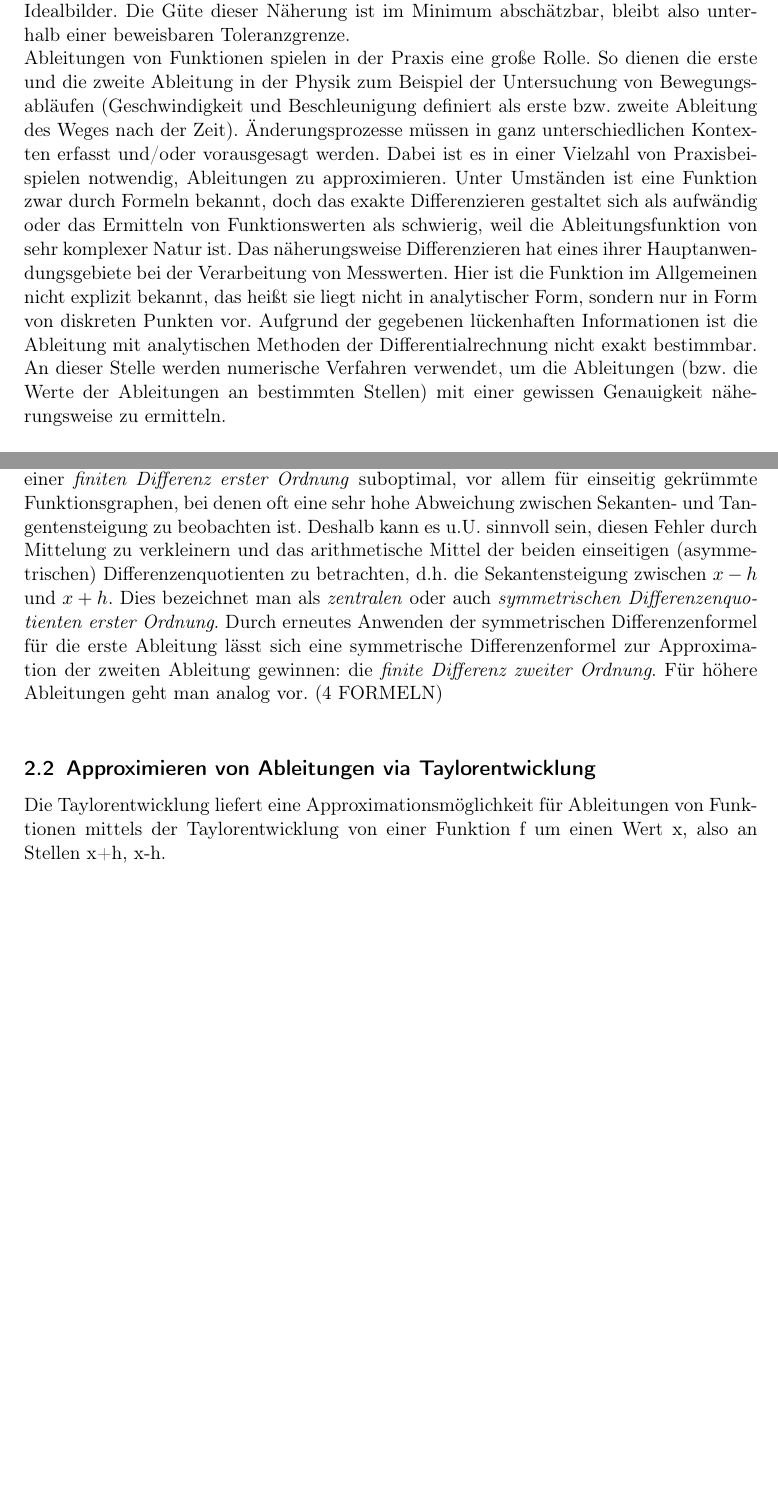
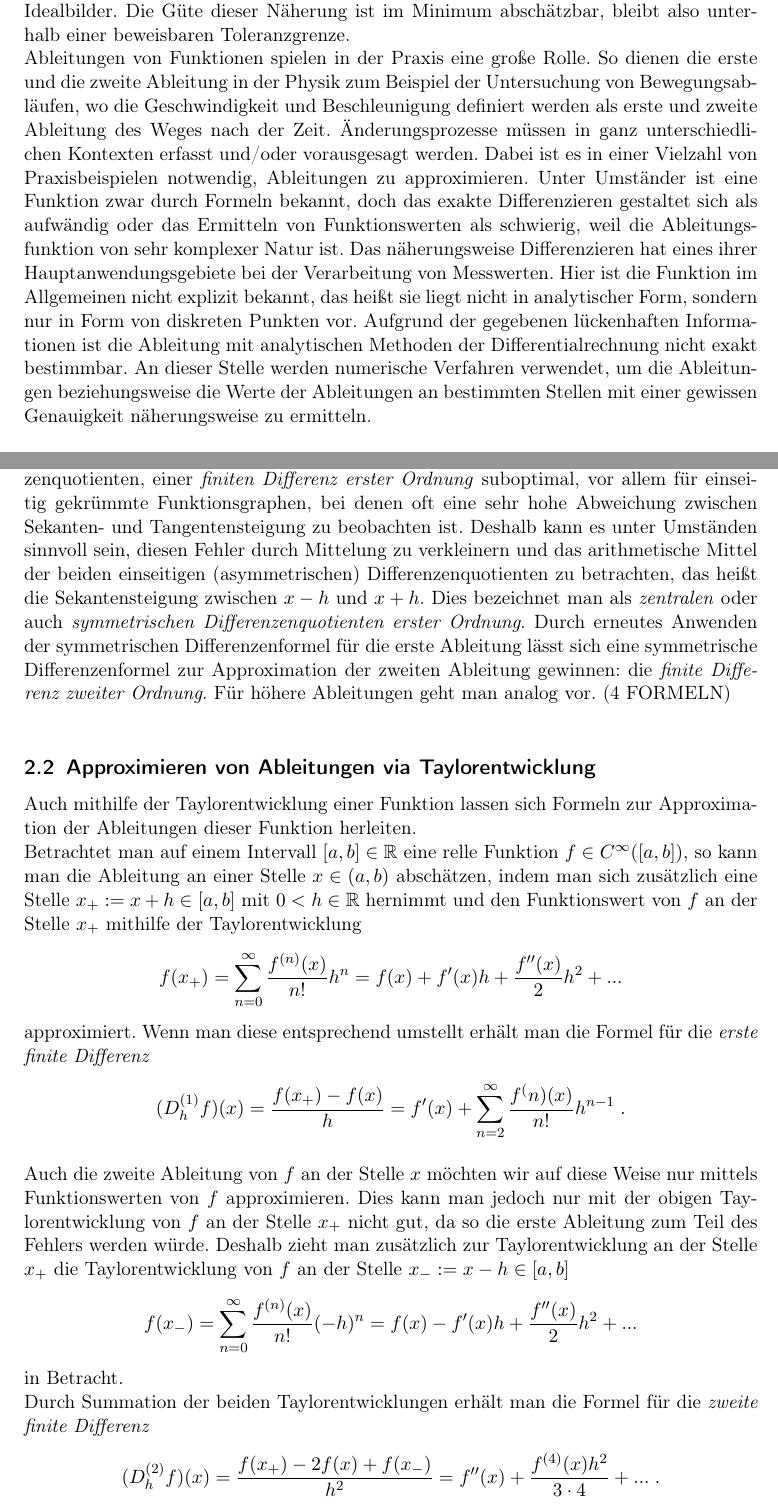
Before and after one commit to bresslem/ppi, a LaTeX document (serie1_bericht.tex): two parts of pages 2 and 4 of 10, joined at a grey line, cut so that both start at the same text, the shorter picture padded with empty space. Compiled offline with pdfLaTeX.

Commit message:
merge of changes

```diff
--- a/serie1_bericht.tex
+++ b/serie1_bericht.tex
@@ -8,6 +8,7 @@
 \usepackage{framed}
 \usepackage{xcolor}
 \colorlet{shadecolor}{gray!25}
+\setlength{\parindent}{0pt}
 
 \begin{document}
 % ----------------------------------------------------------------------
@@ -23,7 +24,7 @@
 \pagebreak \section{Einleitung}
 \label{sec:einleitung}
 Im Gegensatz zur Analysis bietet die Numerik praktikable Nährungen an Real- bzw. Idealbilder. Die Güte dieser Näherung ist im Minimum abschätzbar, bleibt also unterhalb einer beweisbaren Toleranzgrenze. \\
-Ableitungen von Funktionen spielen in der Praxis eine große Rolle. So dienen die erste und die zweite Ableitung in der Physik zum Beispiel der Untersuchung von Bewegungsabläufen (Geschwindigkeit und Beschleunigung definiert als erste bzw. zweite Ableitung des Weges nach der Zeit). Änderungsprozesse müssen in ganz unterschiedlichen Kontexten erfasst und/oder vorausgesagt werden. Dabei ist es in einer Vielzahl von Praxisbeispielen notwendig, Ableitungen zu approximieren. Unter Umständen ist eine Funktion zwar durch Formeln bekannt, doch das exakte Differenzieren gestaltet sich als aufwändig oder das Ermitteln von Funktionswerten als schwierig, weil die Ableitungsfunktion von sehr komplexer Natur ist. Das näherungsweise Differenzieren hat eines ihrer Hauptanwendungsgebiete bei der Verarbeitung von Messwerten. Hier ist die Funktion im Allgemeinen nicht explizit bekannt, das heißt sie liegt nicht in analytischer Form, sondern nur in Form von diskreten Punkten vor. Aufgrund der gegebenen lückenhaften Informationen ist die Ableitung mit analytischen Methoden der Differentialrechnung nicht exakt bestimmbar. An dieser Stelle werden numerische Verfahren verwendet, um die Ableitungen (bzw. die Werte der Ableitungen an bestimmten Stellen) mit einer gewissen Genauigkeit näherungsweise zu ermitteln. \\
+Ableitungen von Funktionen spielen in der Praxis eine große Rolle. So dienen die erste und die zweite Ableitung in der Physik zum Beispiel der Untersuchung von Bewegungsabläufen, wo die Geschwindigkeit und Beschleunigung definiert werden als erste und zweite Ableitung des Weges nach der Zeit. Änderungsprozesse müssen in ganz unterschiedlichen Kontexten erfasst und/oder vorausgesagt werden. Dabei ist es in einer Vielzahl von Praxisbeispielen notwendig, Ableitungen zu approximieren. Unter Umständer ist eine Funktion zwar durch Formeln bekannt, doch das exakte Differenzieren gestaltet sich als aufwändig oder das Ermitteln von Funktionswerten als schwierig, weil die Ableitungsfunktion von sehr komplexer Natur ist. Das näherungsweise Differenzieren hat eines ihrer Hauptanwendungsgebiete bei der Verarbeitung von Messwerten. Hier ist die Funktion im Allgemeinen nicht explizit bekannt, das heißt sie liegt nicht in analytischer Form, sondern nur in Form von diskreten Punkten vor. Aufgrund der gegebenen lückenhaften Informationen ist die Ableitung mit analytischen Methoden der Differentialrechnung nicht exakt bestimmbar. An dieser Stelle werden numerische Verfahren verwendet, um die Ableitungen beziehungsweise die Werte der Ableitungen an bestimmten Stellen mit einer gewissen Genauigkeit näherungsweise zu ermitteln. \\
 \linebreak
 \textit{Numerik beantwortet die Frage: Was bleibt vom Ableitungsbegriff übrig, wenn alle Rechnungen in endlich vielen Schritten und mit endlich vielen Zahlen in endliche vielen Ziffern abgehandelt werden müssen?} (Schneebeli, S. 4)\\
 \linebreak
@@ -43,8 +44,18 @@ Setzt man $\Delta x =: h$ und lässt $h$ gegen $0$ laufen, erhält man die Forme
-Der Differenzenquotient misst also die mittlere spezifische Änderung von $f$ zwischen zwei Stellen. Man unterscheidet zwischen dem \textit{rechtsseitigem Differenzenquotienten}, bei dem die Steigung der Sekante durch $x$ und $x+h$ berechnet wird, und dem \textit{linksseitigem Differenzenquotienten}, bei dem wiederum die Steigung der Sekante durch $x-h$ und $x$ berechnet wird. Allerdings ist die Nutzung des links- oder des rechtsseitigen Differenzenquotienten, einer \textit{finiten Differenz erster Ordnung} suboptimal, vor allem für einseitig gekrümmte Funktionsgraphen, bei denen oft eine sehr hohe Abweichung zwischen Sekanten- und Tangentensteigung zu beobachten ist. Deshalb kann es u.U. sinnvoll sein, diesen Fehler durch Mittelung zu verkleinern und das arithmetische Mittel der beiden einseitigen (asymmetrischen) Differenzenquotienten zu betrachten, d.h. die Sekantensteigung zwischen $x-h$ und $x+h$. Dies bezeichnet man als \textit{zentralen} oder auch \textit{symmetrischen Differenzenquotienten erster Ordnung}. Durch erneutes Anwenden der symmetrischen Differenzenformel für die erste Ableitung lässt sich eine symmetrische Differenzenformel zur Approximation der zweiten Ableitung gewinnen: die \textit{finite Differenz zweiter Ordnung}. Für höhere Ableitungen geht man analog vor. (4 FORMELN) \\
+Setzt man $\Delta x =: h$ und lässt $h$ gegen $0$ laufen, erhält man die Formel für den Differentialquotienten, sprich für die Ableitung von $f$ an der Stelle $x_0$. Allerdings kann der Computer den Grenzübergang der sogenannten \textit{Schrittweite} $h$ gegen $0$ nicht leisten. Deswegen wählt man den Differenzenquotienten als Näherung der Ableitung. Werden Rundungsfehler vernachlässigt, die ein Computer immer aufgrund seiner begrenzten Genauigkeit in der Zahldarstellung verursacht, geht der numerische Wert des Differenzenquotienten gegen den exakten Wert der Ableitung. Aber auch in der Praxis gilt die Faustregel: Je kleiner die Schrittweite $h$ gewählt wird, desto genauer ist die numerische Näherung. \\
+Der Differenzenquotient misst also die mittlere spezifische Änderung von $f$ zwischen zwei Stellen. Man unterscheidet zwischen dem \textit{rechtsseitigem Differenzenquotienten}, bei dem die Steigung der Sekante durch $x$ und $x+h$ berechnet wird, und dem \textit{linksseitigem Differenzenquotienten}, bei dem wiederum die Steigung der Sekante durch $x-h$ und $x$ berechnet wird. Allerdings ist die Nutzung des links- oder des rechtsseitigen Differenzenquotienten, einer \textit{finiten Differenz erster Ordnung} suboptimal, vor allem für einseitig gekrümmte Funktionsgraphen, bei denen oft eine sehr hohe Abweichung zwischen Sekanten- und Tangentensteigung zu beobachten ist. Deshalb kann es unter Umständen sinnvoll sein, diesen Fehler durch Mittelung zu verkleinern und das arithmetische Mittel der beiden einseitigen (asymmetrischen) Differenzenquotienten zu betrachten, das heißt die Sekantensteigung zwischen $x-h$ und $x+h$. Dies bezeichnet man als \textit{zentralen} oder auch \textit{symmetrischen Differenzenquotienten erster Ordnung}. Durch erneutes Anwenden der symmetrischen Differenzenformel für die erste Ableitung lässt sich eine symmetrische Differenzenformel zur Approximation der zweiten Ableitung gewinnen: die \textit{finite Differenz zweiter Ordnung}. Für höhere Ableitungen geht man analog vor. (4 FORMELN) \\
 
 \subsection{Approximieren von Ableitungen via Taylorentwicklung}
 \label{ssec:herleitung2}
-Die Taylorentwicklung liefert eine Approximationsmöglichkeit für Ableitungen von Funktionen mittels der Taylorentwicklung von einer Funktion f um einen Wert x, also an Stellen x+h, x-h.
+Auch mithilfe der Taylorentwicklung einer Funktion lassen sich Formeln zur Approximation der Ableitungen dieser Funktion herleiten.\\
+Betrachtet man auf einem Intervall $[a,b]\in\mathbb{R}$ eine relle Funktion $f\in C^\infty([a,b])$, so kann man die Ableitung an einer Stelle $x\in(a,b)$ abschätzen, indem man sich zusätzlich eine Stelle $x_+ := x+h\in[a,b]$ mit $0<h\in\mathbb{R}$ hernimmt und den Funktionswert von $f$ an der Stelle $x_+$ mithilfe der Taylorentwicklung
+\[f(x_+)=\sum_{n=0}^{\infty}\frac{f^{(n)}(x)}{n!}h^n=f(x)+f'(x)h+\frac{f''(x)}{2}h^2+...\]
+approximiert. Wenn man diese entsprechend umstellt erhält man die Formel für die \textit{erste finite Differenz}
+\[(D_h^{(1)}f)(x)=\frac{f(x_+)-f(x)}{h}=f'(x)+\sum_{n=2}^{\infty}\frac{f^(n)(x)}{n!}h^{n-1}\;.\]\\
+Auch die zweite Ableitung von $f$ an der Stelle $x$ möchten wir auf diese Weise nur mittels Funktionswerten von $f$ approximieren. Dies kann man jedoch nur mit der obigen Taylorentwicklung von $f$ an der Stelle $x_+$ nicht gut, da so die erste Ableitung zum Teil des Fehlers werden würde. Deshalb zieht man zusätzlich zur Taylorentwicklung an der Stelle $x_+$ die Taylorentwicklung von $f$ an der Stelle $x_-:=x-h\in[a,b]$
+\[f(x_-)=\sum_{n=0}^{\infty}\frac{f^{(n)}(x)}{n!}(-h)^n=f(x)-f'(x)h+\frac{f''(x)}{2}h^2+...\]
+in Betracht.\\
+Durch Summation der beiden Taylorentwicklungen erhält man die Formel für die \textit{zweite finite Differenz}
+\[(D_h^{(2)}f)(x)=\frac{f(x_+)-2f(x)+f(x_-)}{h^2}=f''(x)+\frac{f^{(4)}(x)h^2}{3\cdot4}+...\;.\]
 
 \subsection{Fehler und Schrittweite}
 \label{ssec:schrittweite}
```
Also changed, not shown: serie1_bericht.pdf, serie1_bericht.tex (14 more changed lines).
